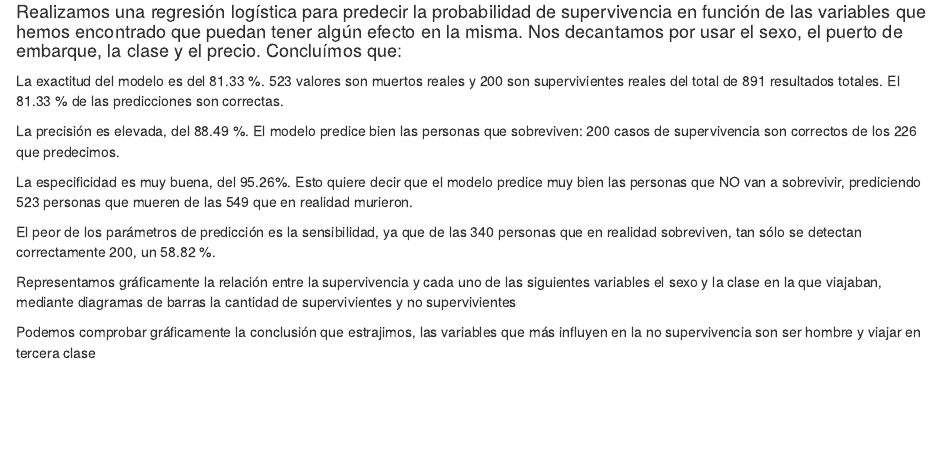
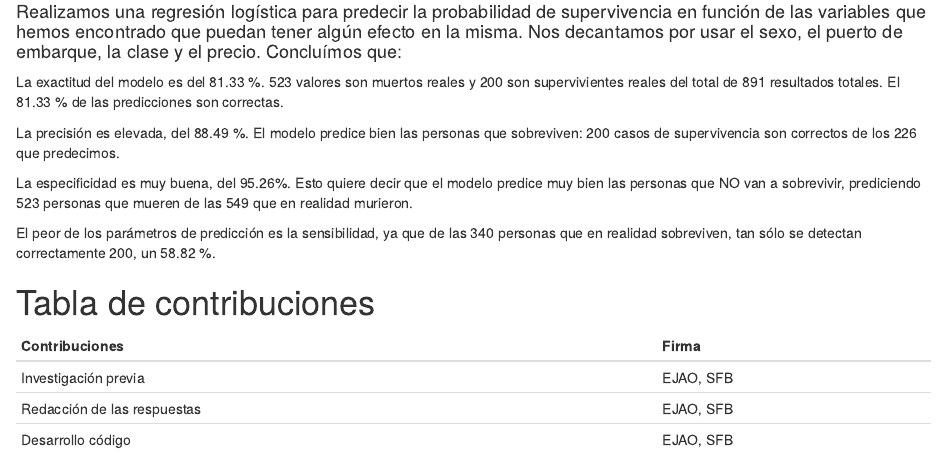
Before and after one commit to sergiofbertolin/LimpiezaAnalisisDatosUOC, an R Markdown document (CodePra2.Rmd): the page in a window 1100 px wide, from 9050 px down before the commit and from 9070 px down after it, so that both start at the same text. Rendered offline with R 4.5, knitr and Pandoc, with nearby package versions; code that draws random numbers runs with fixed seeds of ours; some code elsewhere in the file could not run offline.

Commit message:
Update CodePra2.Rmd
Pequeñas correcciones
Añadida tabla de contribuciones al final del documento

```diff
--- a/CodePra2.Rmd
+++ b/CodePra2.Rmd
@@ -628,6 +628,13 @@ La especificidad es muy buena, del 95.26%. Esto quiere decir que el modelo predi
 El peor de los parámetros de predicción es la sensibilidad, ya que de las 340 personas que en realidad sobreviven, tan sólo se detectan correctamente 200, un 58.82 %.
 
 
-Representamos gráficamente  la relación entre la supervivencia y cada uno de las siguientes variables  el sexo y la clase en la que viajaban, mediante diagramas de barras la cantidad de supervivientes y no supervivientes
 
-Podemos comprobar gráficamente la conclusión que estrajimos, las variables que más influyen en la no supervivencia son ser hombre y viajar en tercera clase
+
+# Tabla de contribuciones
+
+
+| Contribuciones | Firma |
+| ---------- | ---------- |
+| Investigación previa | EJAO, SFB |
+| Redacción de las respuestas | EJAO, SFB |
+| Desarrollo código | EJAO, SFB |
```
